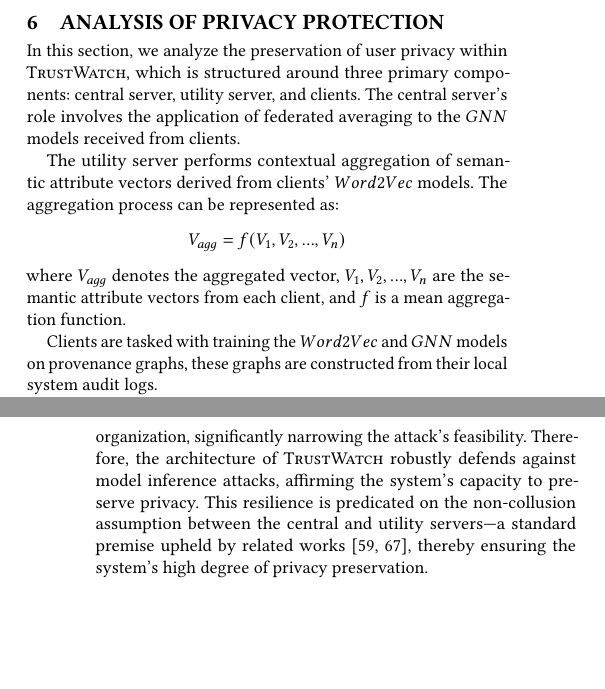
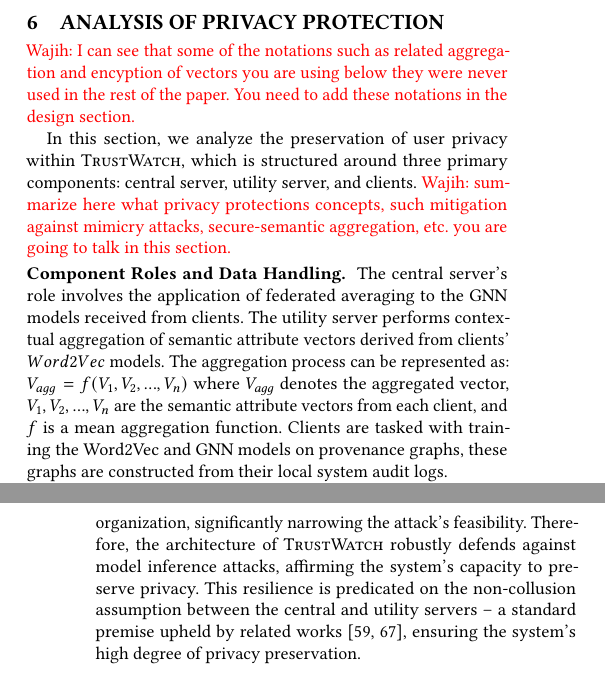
Before and after one commit to DART-Laboratory/gestalt, a LaTeX paper (paper/main.tex, which reads paper/privacy.tex): two parts of the columns of pages 10 and 11 of 15, joined at a grey line, cut so that both start at the same text, the shorter picture padded with empty space. Compiled offline with pdfLaTeX.

Commit message:
adding more comments

```diff
--- a/paper/privacy.tex
+++ b/paper/privacy.tex
@@ -1,10 +1,11 @@
 \section{Analysis of Privacy Protection}
 \label{privacy}
 
+\wajih{I can see that some of the notations such as related aggregation and encyption of vectors you are using below they were never used in the rest of the paper. You need to add these notations in the design section.}
 
-%\wajih{Use macros for common words in this whole section.}
+In this section, we analyze the preservation of user privacy within \Sys, which is structured around three primary components: central server, utility server, and clients. \wajih{summarize here what privacy protections concepts, such mitigation against mimicry attacks, secure-semantic aggregation, etc. you are going to talk in this section.}
 
-%\wajih{Be consistent with the terminology that you used in the abstract/intro.}
 
-%\wajih{Make subsections if possible}
+\PP{Component Roles and Data Handling} The central server's role involves the application of federated averaging to the \gnnshort models received from clients. The utility server performs contextual aggregation of semantic attribute vectors derived from clients' \(\wordvec\) models. The aggregation process can be represented as: \(V_{agg} = f(V_1, V_2, ..., V_n) \)
+where \(V_{agg}\) denotes the aggregated vector, \(V_1, V_2, ..., V_n\) are the semantic attribute vectors from each client, and \(f\) is a mean aggregation function. Clients are tasked with training the \wordvec and \gnnshort models on provenance graphs, these graphs are constructed from their local system audit logs.
 
@@ -14,10 +15,3 @@
 
-In this section, we analyze the preservation of user privacy within \(\Sys\), which is structured around three primary components: central server, utility server, and clients. The central server's role involves the application of federated averaging to the \(\gnnshort\) models received from clients.
+Consequently, the dual-server architecture and semantic featurization significantly limits the central server's capacity for inference attacks. The utility server's function of contextually aggregating semantic attribute vectors introduces another potential privacy concern if the server could deduce the entities these vectors represent. This risk is mitigated by the secure encryption of tokens using keys generated by the central server, which the utility server cannot access, ensuring privacy protection: \( V_{enc} = \text{Encrypt}(V_{agg}, K) \) where \(V_{enc}\) is the encrypted aggregated vector, and \(K\) is the encryption key generated by the central server.
 
-The utility server performs contextual aggregation of semantic attribute vectors derived from clients' \(\wordvec\) models. The aggregation process can be represented as:
-\[ V_{agg} = f(V_1, V_2, ..., V_n) \]
-where \(V_{agg}\) denotes the aggregated vector, \(V_1, V_2, ..., V_n\) are the semantic attribute vectors from each client, and \(f\) is a mean aggregation function.
-
-Clients are tasked with training the \(\wordvec\) and \(\gnnshort\) models on provenance graphs, these graphs are constructed from their local system audit logs.
-
-Within \(\Sys\), potential privacy compromises arise if either the central or utility server can infer specific details about individual clients' logs, such as the applications in use or particular attributes like filenames and IP addresses. Despite the central server's inability to access raw client data directly, it receives model updates from clients, thereby introducing a vulnerability to model inference attacks through analysis of these updates. Consider an attacker's objective to ascertain whether a system entity \(x\) with attributes \(y\) was utilized in training a client model \(m\). This necessitates the generation of multiple candidate node features for \(x\), taking into account various graph structures and interactions with other entities while considering diverse attributes. The search space for this task, \(S\), is extensive, spanning all conceivable processes, files, and network IPs.
@@ -33 +18 @@ where \(V_{enc}\) is the encrypted aggregated vector, and \(K\) is the encryptio
-Furthermore, a malicious client attempting to utilize the global aggregate to infer the applications used across the organization faces similar constraints. Such an attack is limited by the client's lack of access to the semantic attribute vectors widespread across the organization, significantly narrowing the attack's feasibility. Therefore, the architecture of \(\Sys\) robustly defends against model inference attacks, affirming the system's capacity to preserve privacy. This resilience is predicated on the non-collusion assumption between the central and utility servers—a standard premise upheld by related works~\cite{roy2020crypte,wu2022federated}, thereby ensuring the system's high degree of privacy preservation.
+Furthermore, a malicious client attempting to utilize the global aggregate to infer the applications used across the organization faces similar constraints. Such an attack is limited by the client's lack of access to the semantic attribute vectors widespread across the organization, significantly narrowing the attack's feasibility. Therefore, the architecture of \Sys robustly defends against model inference attacks, affirming the system's capacity to preserve privacy. This resilience is predicated on the non-collusion assumption between the central and utility servers -- a standard premise upheld by related works~\cite{roy2020crypte,wu2022federated}, ensuring the system's high degree of privacy preservation.
```
Also changed, not shown: paper/privacy.tex (13 more changed lines).
